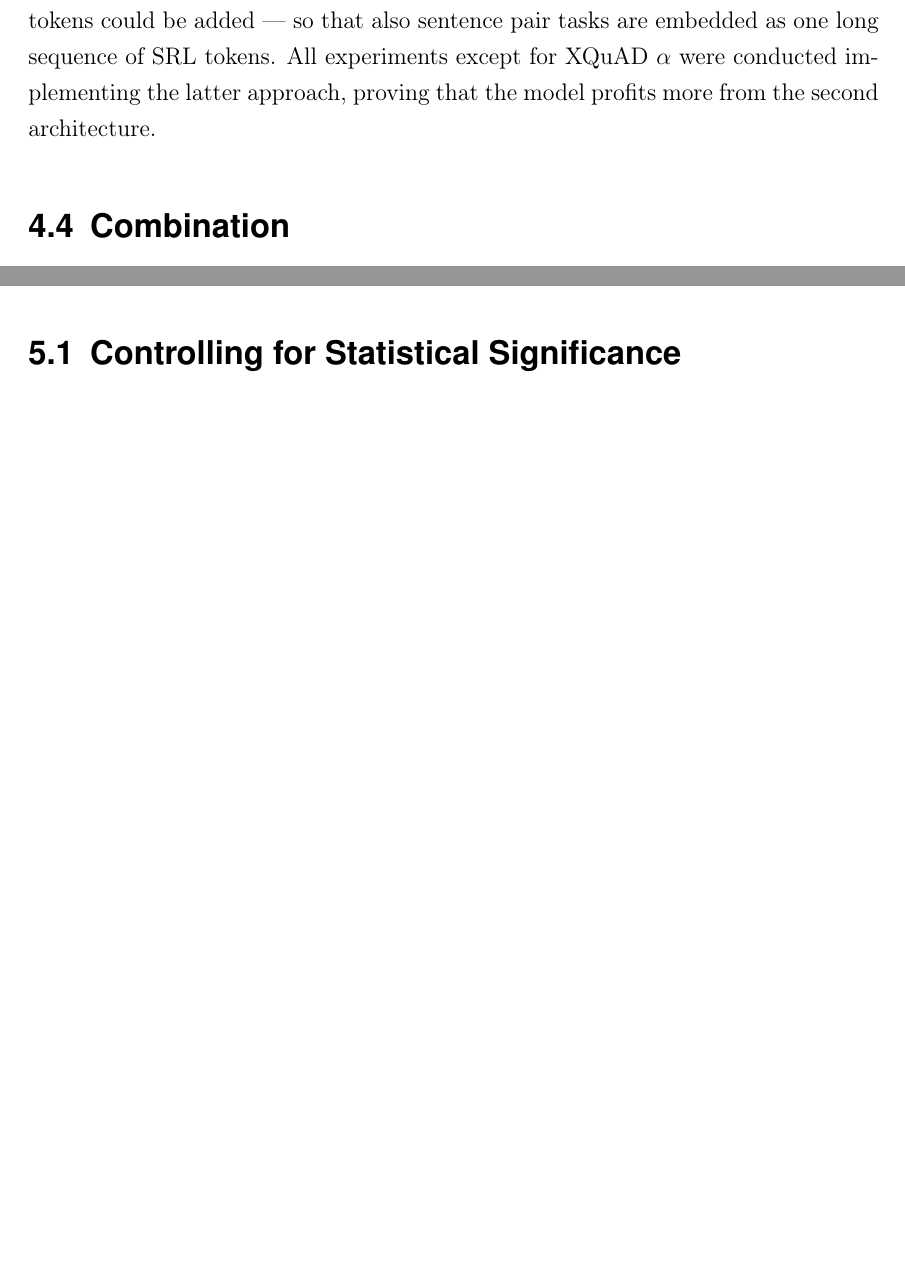
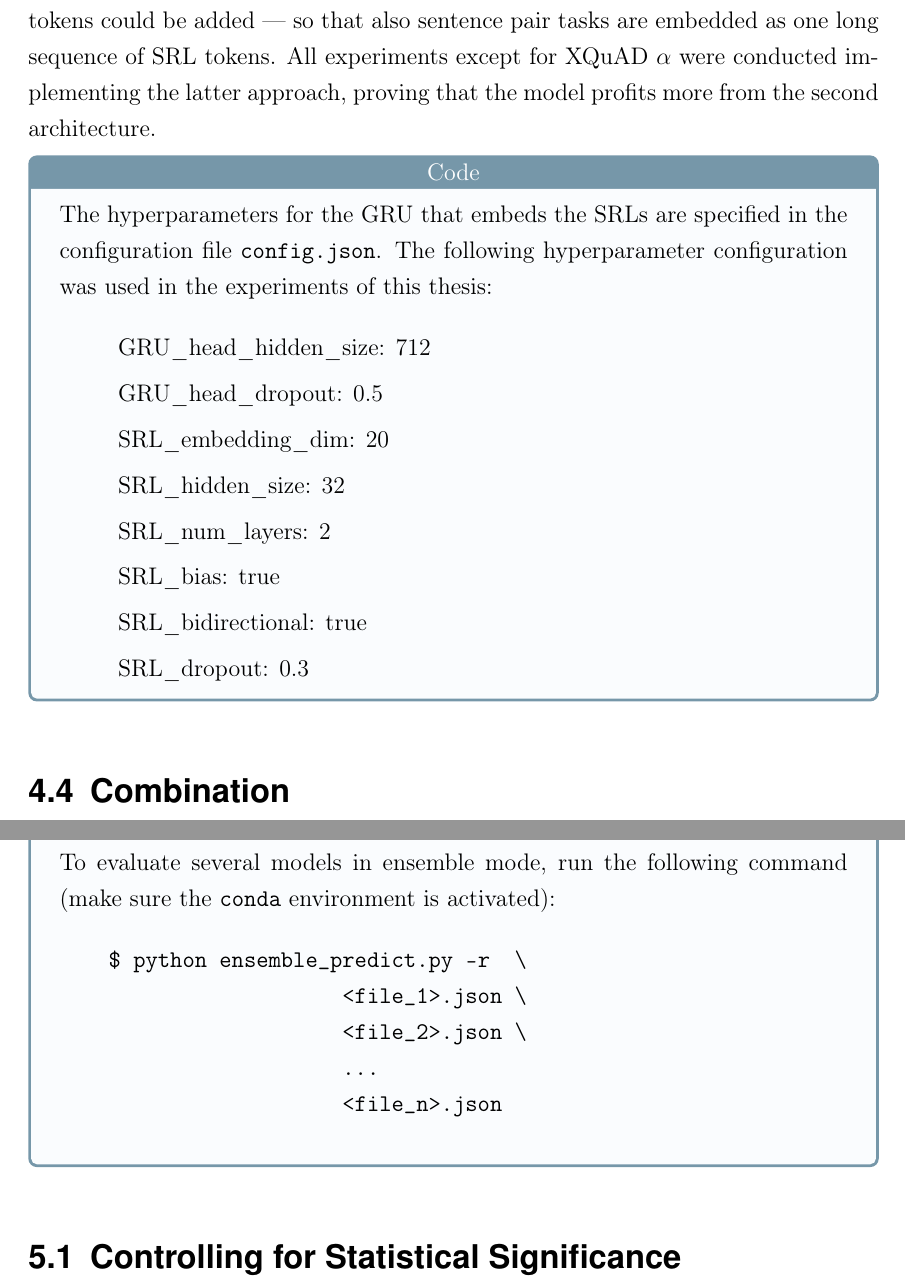
Before and after one commit to JonathanSchaber/Masterarbeit, a LaTeX thesis (thesis/clvorlage/CLthesis.tex, which reads thesis/clvorlage/chapters/chap4_architecture.tex, thesis/clvorlage/chapters/chap5_results.tex): two parts of pages 76 and 87 of 122 before the commit and two parts of pages 76 and 88 of 124 after it, joined at a grey line, cut so that both start at the same text, the shorter picture padded with empty space. The pictures show the PDF file thesis/clvorlage/CLthesis.pdf that the author committed with the source.

Commit message:
continued

```diff
--- a/thesis/clvorlage/chapters/chap4_architecture.tex
+++ b/thesis/clvorlage/chapters/chap4_architecture.tex
@@ -575,6 +589,29 @@ Further, also meta SRLs for [SEP] and [PAD] tokens could be added --- so that al
 pair tasks are embedded as one long sequence of SRL tokens. All experiments except for XQuAD
 $\alpha$ were conducted implementing the latter approach, proving that the model profits more
 from the second architecture.
+
+\begin{tcolorbox}[
+  colback=blue!5!white,
+  colframe=blue!75!black,
+  title={\centering Code}]
+
+  The hyperparameters for the GRU that embeds the SRLs are specified in the configuration file
+  \texttt{config.json}. The following hyperparameter configuration was used in the experiments
+  of this thesis:
+
+  \begin{itemize}
+    \itemsep0em
+    \item[] GRU\_head\_hidden\_size: 712
+	  \item[] GRU\_head\_dropout: 0.5
+	  \item[] SRL\_embedding\_dim: 20
+	  \item[] SRL\_hidden\_size: 32
+	  \item[] SRL\_num\_layers: 2
+	  \item[] SRL\_bias: true
+	  \item[] SRL\_bidirectional: true
+	  \item[] SRL\_dropout: 0.3
+  \end{itemize}
+
+\end{tcolorbox}
 
 
 
--- a/thesis/clvorlage/chapters/chap5_results.tex
+++ b/thesis/clvorlage/chapters/chap5_results.tex
@@ -109,3 +103,17 @@ by the model.
+  title={\centering Code}]
+
+  To evaluate several models in ensemble mode, run the following command (make sure the
+\texttt{conda} environment is activated):
+
+  \begin{verbatim}
+    $ python ensemble_predict.py -r  \
+                       <file_1>.json \
+                       <file_2>.json \
+                       ...
+                       <file_n>.json
+  \end{verbatim}
+
+\end{tcolorbox}
 
 
 % (see figure
```
Also changed, not shown: thesis/clvorlage/CLthesis.pdf, thesis/clvorlage/chapters/chap4_architecture.tex (18 more changed lines), thesis/clvorlage/chapters/chap5_results.tex (14 more changed lines).
